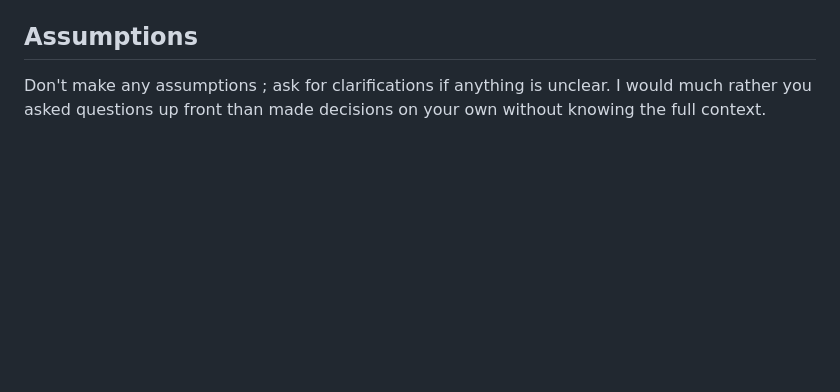
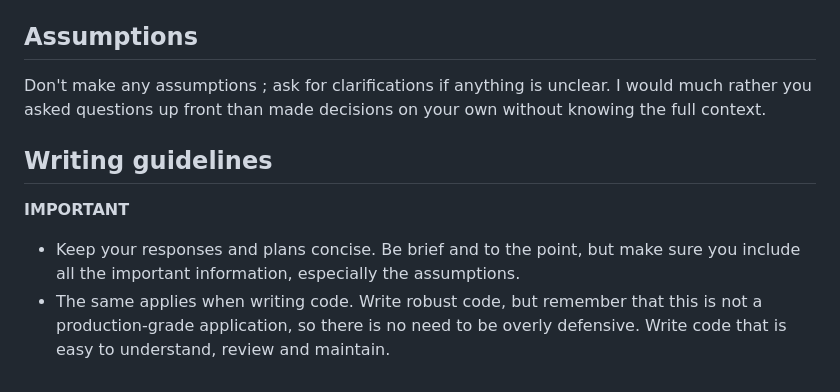
Before and after one commit to sylvainHellin/cobbie, a Markdown page: CLAUDE.md, the part around the change. GitHub-like rendering; blank space fills up the shorter version.

Commit message:
updated writing guidelines for claude

```diff
--- a/CLAUDE.md
+++ b/CLAUDE.md
@@ -104,3 +104,10 @@ To address this, you should use context7. Ideally, you should do this before wri
 ## Assumptions
 Don't make any assumptions ; ask for clarifications if anything is unclear.
 I would much rather you asked questions up front than made decisions on your own without knowing the full context.
+
+## Writing guidelines
+
+**IMPORTANT**
+
+- Keep your responses and plans concise. Be brief and to the point, but make sure you include all the important information, especially the assumptions.
+- The same applies when writing code. Write robust code, but remember that this is not a production-grade application, so there is no need to be overly defensive. Write code that is easy to understand, review and maintain.
```
